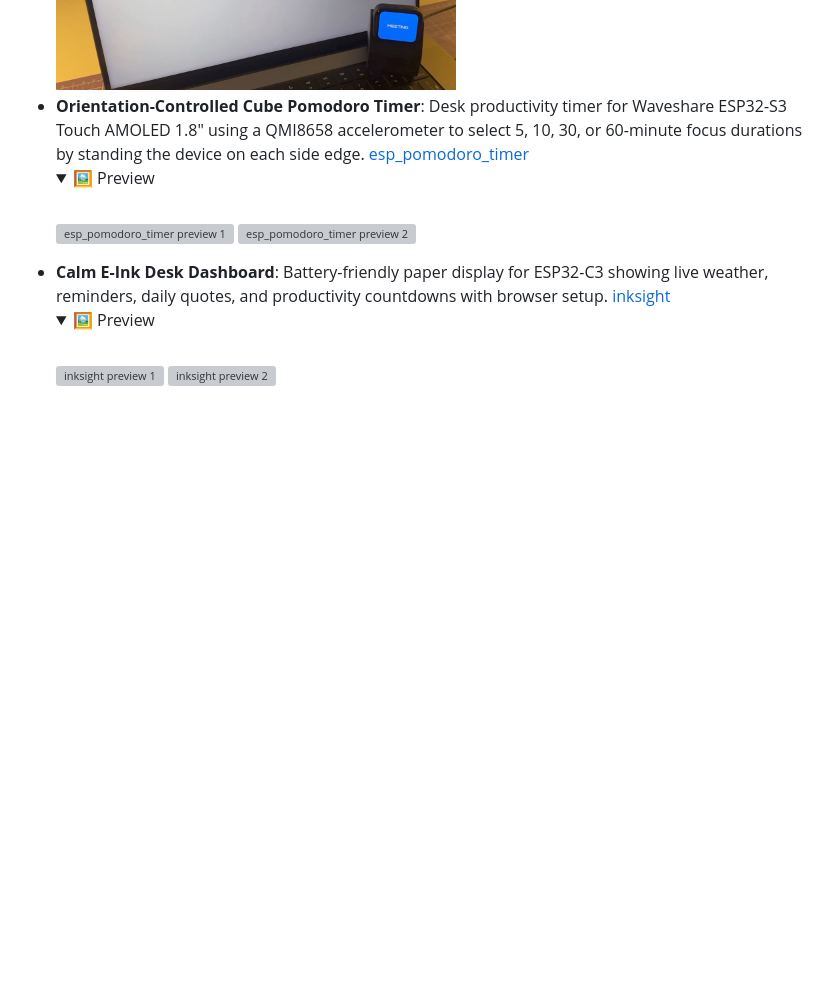
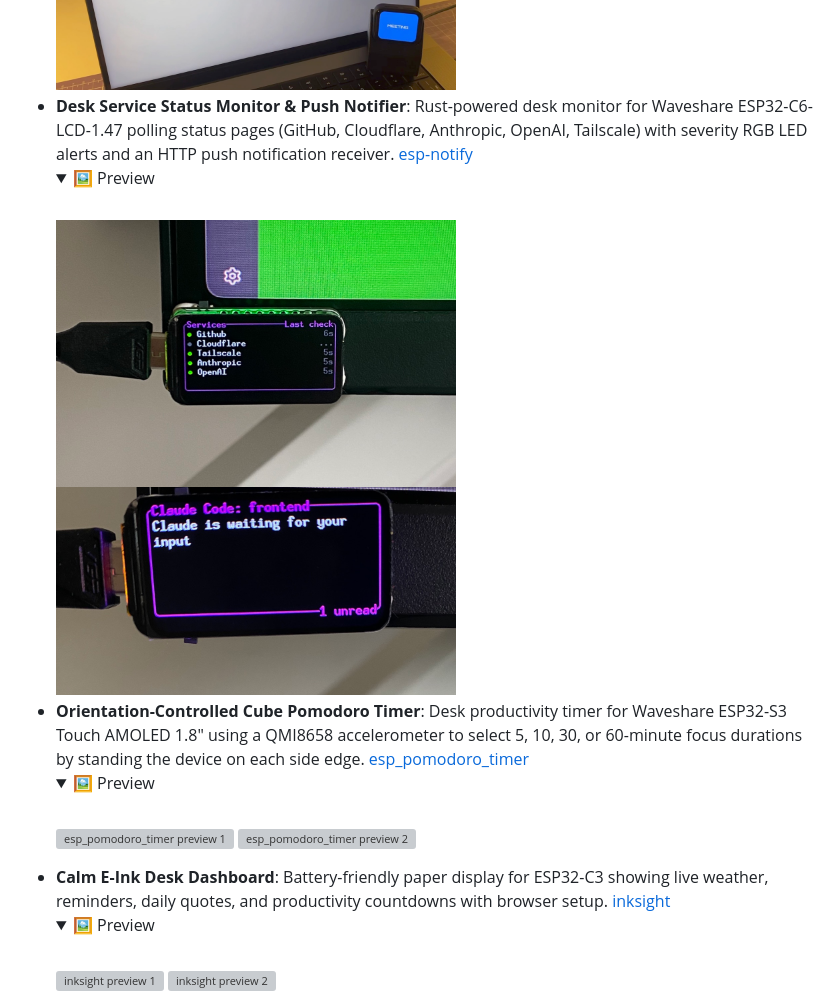
Before and after one commit to hector6872/awesome-esp32, a Markdown page: README.md, the part around one of its changes. GitHub-like rendering; pictures changed too: media/esp-notify-1.jpg (added), media/esp-notify-2.jpg (added); folded sections open; blank space fills up the shorter version; grey boxes are pictures that could not be loaded.

Commit message:
Add esp-notify project (#65)

```diff
--- a/README.md
+++ b/README.md
@@ -171,6 +172,13 @@ Build glanceable screens that live on your desk without causing screen fatigue.
     <a href="https://github.com/khlebobul/esp_busy_tag"><img src="media/esp_busy_tag-1.jpg" width="400" alt="esp_busy_tag preview 1" title="esp_busy_tag - Desktop Availability & Busy Tag Indicator"></a>
     <a href="https://github.com/khlebobul/esp_busy_tag"><img src="media/esp_busy_tag-2.jpg" width="400" alt="esp_busy_tag preview 2" title="esp_busy_tag - Desktop Availability & Busy Tag Indicator"></a>
     <a href="https://github.com/khlebobul/esp_busy_tag"><img src="media/esp_busy_tag-3.jpg" width="400" alt="esp_busy_tag preview 3" title="esp_busy_tag - Desktop Availability & Busy Tag Indicator"></a>
+  </details>
+- **Desk Service Status Monitor & Push Notifier**: Rust-powered desk monitor for Waveshare ESP32-C6-LCD-1.47 polling status pages (GitHub, Cloudflare, Anthropic, OpenAI, Tailscale) with severity RGB LED alerts and an HTTP push notification receiver. [esp-notify](https://github.com/fkhadra/esp-notify)
+  <details>
+    <summary>🖼️ Preview</summary>
+    <br>
+    <a href="https://github.com/fkhadra/esp-notify"><img src="media/esp-notify-1.jpg" width="400" alt="esp-notify preview 1" title="esp-notify - Desk Service Status Monitor & Push Notifier"></a>
+    <a href="https://github.com/fkhadra/esp-notify"><img src="media/esp-notify-2.jpg" width="400" alt="esp-notify preview 2" title="esp-notify - Desk Service Status Monitor & Push Notifier"></a>
   </details>
 - **Orientation-Controlled Cube Pomodoro Timer**: Desk productivity timer for Waveshare ESP32-S3 Touch AMOLED 1.8" using a QMI8658 accelerometer to select 5, 10, 30, or 60-minute focus durations by standing the device on each side edge. [esp_pomodoro_timer](https://github.com/khlebobul/esp_pomodoro_timer)
   <details>
```
Also changed, not shown: other parts of README.md (+1 -0 lines).
